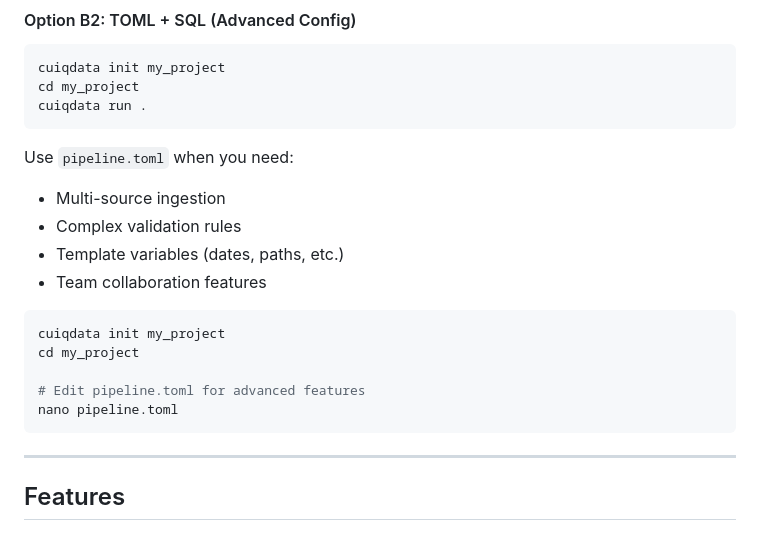
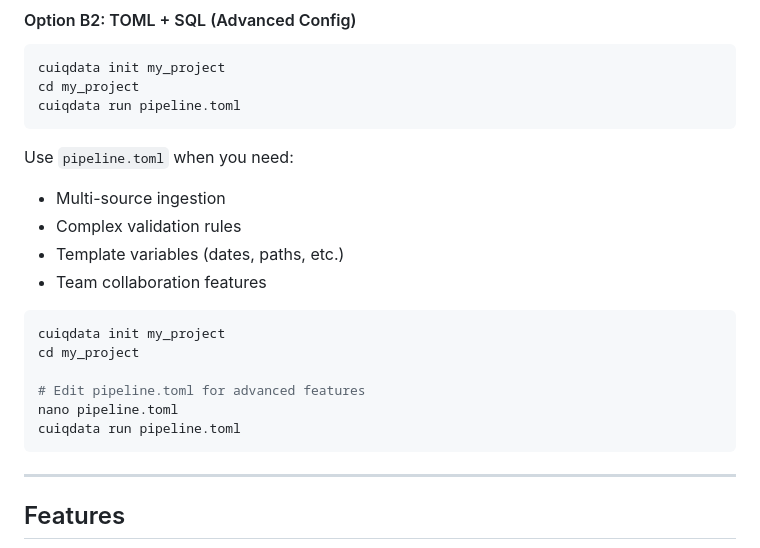
Before and after one commit to cuiqanalytics/cuiqdata, a Markdown page: README.md, the part around the change. Drawn GitHub-style.

Commit message:
Modify README to reflect usage of pipeline.toml
Updated command examples in README to use 'pipeline.toml'.

````diff
--- a/README.md
+++ b/README.md
@@ -184,7 +184,7 @@ cuiqdata run ./sql
 ```bash
 cuiqdata init my_project
 cd my_project
-cuiqdata run .
+cuiqdata run pipeline.toml
 ```
 
 Use `pipeline.toml` when you need:
@@ -199,6 +199,7 @@ cd my_project
 
 # Edit pipeline.toml for advanced features
 nano pipeline.toml
+cuiqdata run pipeline.toml
 ```
 
 ---
````
